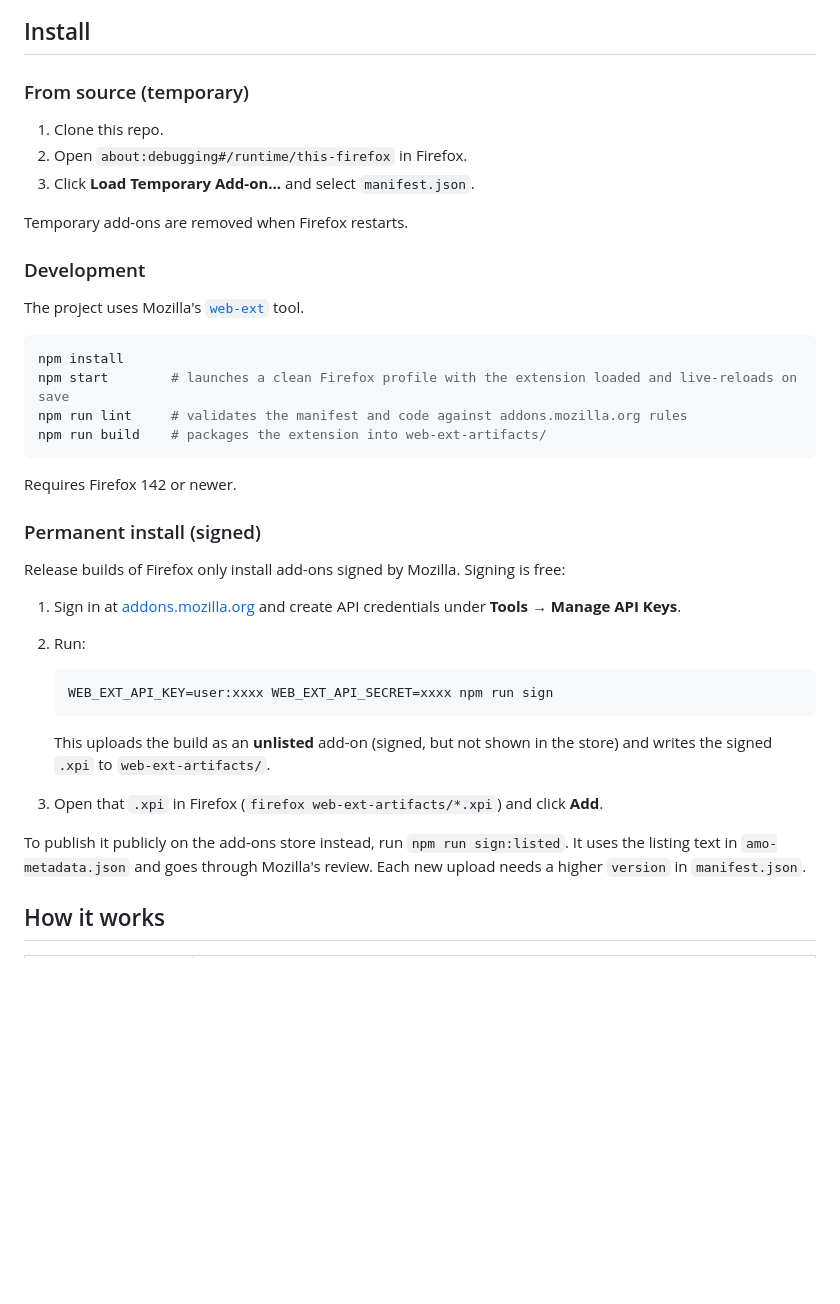
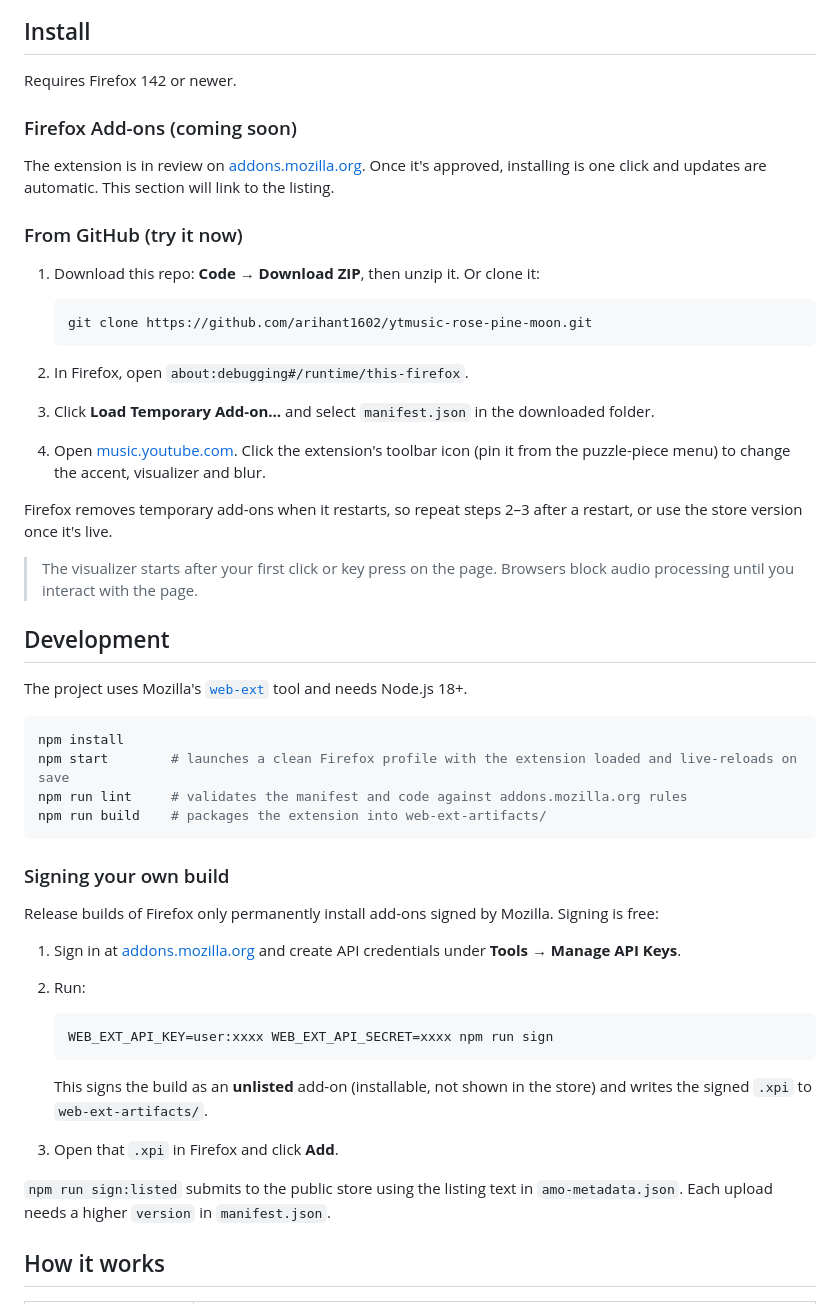
Before and after one commit to arihant1602/ytmusic-rose-pine-moon, a Markdown page: README.md, the part around the change. Rendered like a GitHub page; blank space fills up the shorter version.

Commit message:
README: clearer install instructions

````diff
--- a/README.md
+++ b/README.md
@@ -29,17 +29,37 @@ layout, with a blurred music visualizer behind the whole page.
 
 ## Install
 
-### From source (temporary)
+Requires Firefox 142 or newer.
 
-1. Clone this repo.
-2. Open `about:debugging#/runtime/this-firefox` in Firefox.
-3. Click **Load Temporary Add-on…** and select `manifest.json`.
+### Firefox Add-ons (coming soon)
 
-Temporary add-ons are removed when Firefox restarts.
+The extension is in review on [addons.mozilla.org](https://addons.mozilla.org). Once it's
+approved, installing is one click and updates are automatic. This section will link to
+the listing.
 
-### Development
+### From GitHub (try it now)
 
-The project uses Mozilla's [`web-ext`](https://github.com/mozilla/web-ext) tool.
+1. Download this repo: **Code → Download ZIP**, then unzip it. Or clone it:
+
+   ```sh
+   git clone https://github.com/arihant1602/ytmusic-rose-pine-moon.git
+   ```
+
+2. In Firefox, open `about:debugging#/runtime/this-firefox`.
+3. Click **Load Temporary Add-on…** and select `manifest.json` in the downloaded folder.
+4. Open [music.youtube.com](https://music.youtube.com). Click the extension's toolbar icon
+   (pin it from the puzzle-piece menu) to change the accent, visualizer and blur.
+
+Firefox removes temporary add-ons when it restarts, so repeat steps 2–3 after a restart,
+or use the store version once it's live.
+
+> The visualizer starts after your first click or key press on the page. Browsers block
+> audio processing until you interact with the page.
+
+## Development
+
+The project uses Mozilla's [`web-ext`](https://github.com/mozilla/web-ext) tool and needs
+Node.js 18+.
 
 ```sh
 npm install
@@ -48,11 +68,10 @@ npm run lint     # validates the manifest and code against addons.mozilla.org ru
 npm run build    # packages the extension into web-ext-artifacts/
 ```
 
-Requires Firefox 142 or newer.
+### Signing your own build
 
-### Permanent install (signed)
-
-Release builds of Firefox only install add-ons signed by Mozilla. Signing is free:
+Release builds of Firefox only permanently install add-ons signed by Mozilla. Signing is
+free:
 
 1. Sign in at [addons.mozilla.org](https://addons.mozilla.org/developers/) and create API
    credentials under **Tools → Manage API Keys**.
@@ -62,13 +81,12 @@ Release builds of Firefox only install add-ons signed by Mozilla. Signing is fre
    WEB_EXT_API_KEY=user:xxxx WEB_EXT_API_SECRET=xxxx npm run sign
    ```
 
-   This uploads the build as an **unlisted** add-on (signed, but not shown in the
-   store) and writes the signed `.xpi` to `web-ext-artifacts/`.
-3. Open that `.xpi` in Firefox (`firefox web-ext-artifacts/*.xpi`) and click **Add**.
+   This signs the build as an **unlisted** add-on (installable, not shown in the store)
+   and writes the signed `.xpi` to `web-ext-artifacts/`.
+3. Open that `.xpi` in Firefox and click **Add**.
 
-To publish it publicly on the add-ons store instead, run `npm run sign:listed`. It uses
-the listing text in `amo-metadata.json` and goes through Mozilla's review. Each new
-upload needs a higher `version` in `manifest.json`.
+`npm run sign:listed` submits to the public store using the listing text in
+`amo-metadata.json`. Each upload needs a higher `version` in `manifest.json`.
 
 ## How it works
 
````
